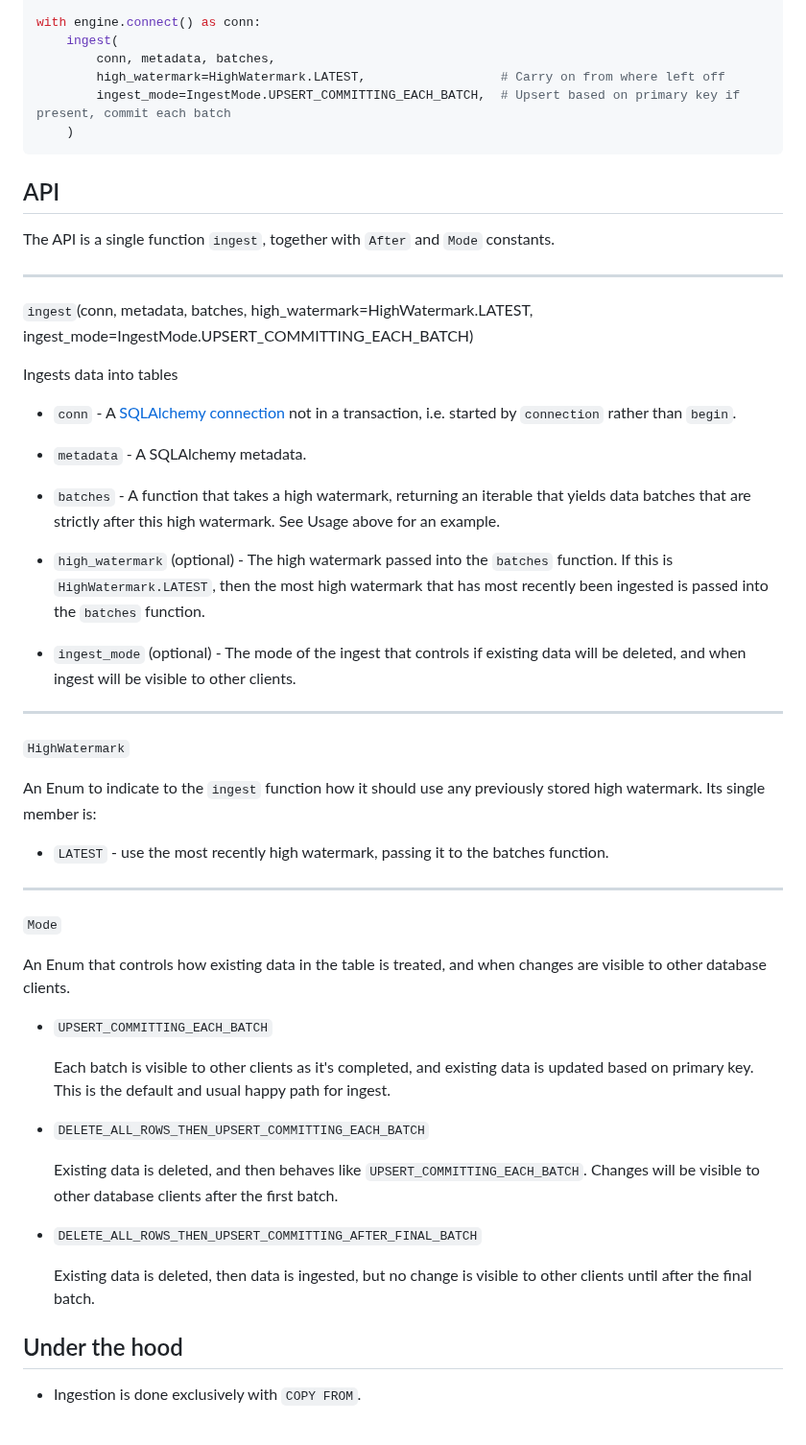
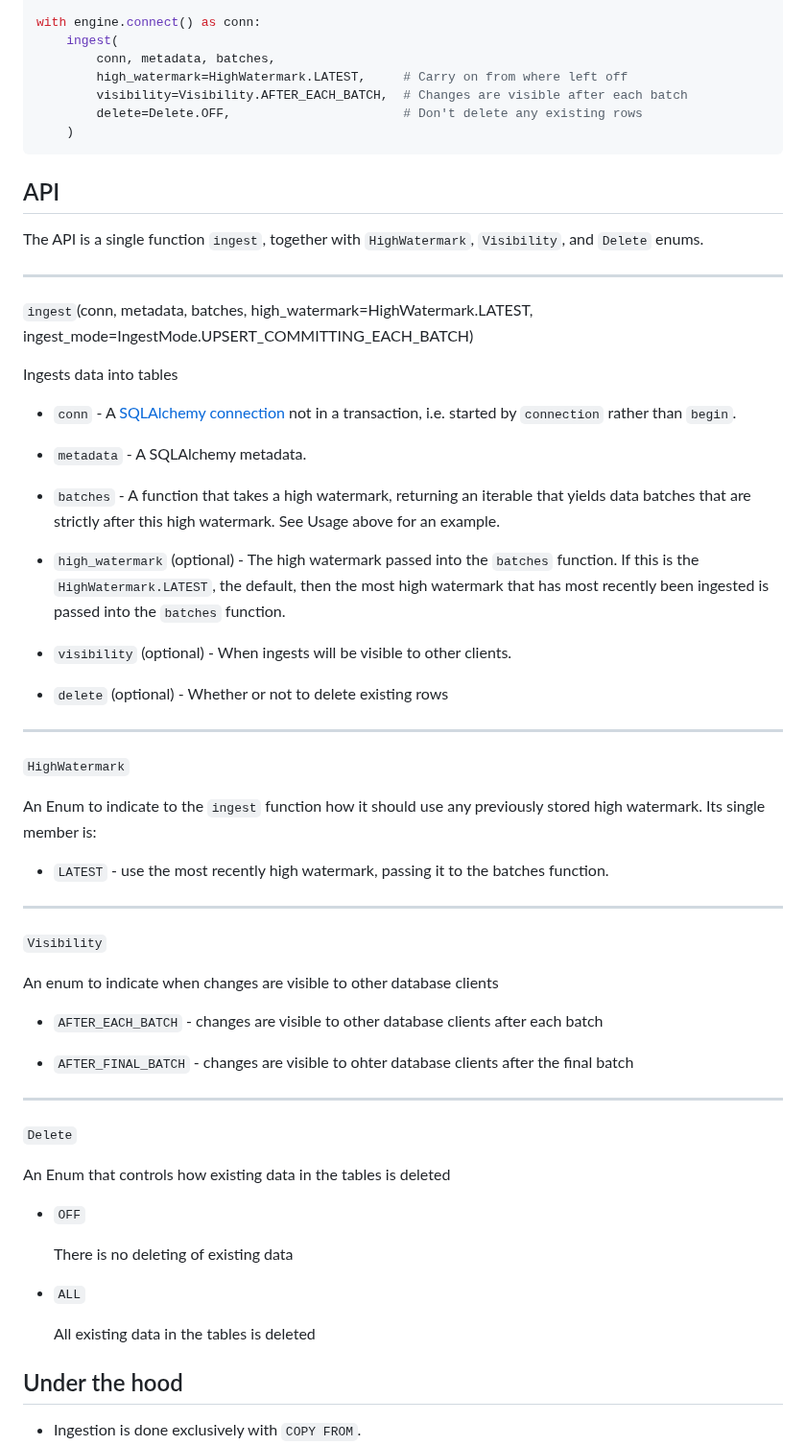
Before and after one commit to uktrade/pg-bulk-ingest, a Markdown page: README.md, the part around the change. Shown at 96% size. Drawn GitHub-style; blank space fills up the shorter version.

Commit message:
docs: split mode so each deals with less

````diff
--- a/README.md
+++ b/README.md
@@ -65,15 +65,16 @@ def batches(high_watermark):
 with engine.connect() as conn:
     ingest(
         conn, metadata, batches,
-        high_watermark=HighWatermark.LATEST,                  # Carry on from where left off
-        ingest_mode=IngestMode.UPSERT_COMMITTING_EACH_BATCH,  # Upsert based on primary key if present, commit each batch
+        high_watermark=HighWatermark.LATEST,     # Carry on from where left off
+        visibility=Visibility.AFTER_EACH_BATCH,  # Changes are visible after each batch
+        delete=Delete.OFF,                       # Don't delete any existing rows
     )
 ```
 
 
 ## API
 
-The API is a single function `ingest`, together with `After` and `Mode` constants.
+The API is a single function `ingest`, together with `HighWatermark`, `Visibility`, and `Delete` enums.
 
 ---
 
@@ -87,9 +88,11 @@ Ingests data into tables
 
 - `batches` - A function that takes a high watermark, returning an iterable that yields data batches that are strictly after this high watermark. See Usage above for an example.
 
-- `high_watermark` (optional) - The high watermark passed into the `batches` function. If this is `HighWatermark.LATEST`, then the most high watermark that has most recently been ingested is passed into the `batches` function.
+- `high_watermark` (optional) - The high watermark passed into the `batches` function. If this is the `HighWatermark.LATEST`, the default, then the most high watermark that has most recently been ingested is passed into the `batches` function.
 
-- `ingest_mode` (optional) - The mode of the ingest that controls if existing data will be deleted, and when ingest will be visible to other clients.
+- `visibility` (optional) - When ingests will be visible to other clients.
+
+- `delete` (optional) - Whether or not to delete existing rows
 
 ---
 
@@ -101,21 +104,27 @@ An Enum to indicate to the `ingest` function how it should use any previously st
 
 ---
 
-`Mode`
+`Visibility`
 
-An Enum that controls how existing data in the table is treated, and when changes are visible to other database clients.
+An enum to indicate when changes are visible to other database clients
 
-- `UPSERT_COMMITTING_EACH_BATCH`
+- `AFTER_EACH_BATCH` - changes are visible to other database clients after each batch
 
-   Each batch is visible to other clients as it's completed, and existing data is updated based on primary key. This is the default and usual happy path for ingest.
+- `AFTER_FINAL_BATCH` - changes are visible to ohter database clients after the final batch
 
-- `DELETE_ALL_ROWS_THEN_UPSERT_COMMITTING_EACH_BATCH`
+---
 
-   Existing data is deleted, and then behaves like `UPSERT_COMMITTING_EACH_BATCH`. Changes will be visible to other database clients after the first batch.
+`Delete`
 
-- `DELETE_ALL_ROWS_THEN_UPSERT_COMMITTING_AFTER_FINAL_BATCH`
+An Enum that controls how existing data in the tables is deleted
 
-   Existing data is deleted, then data is ingested, but no change is visible to other clients until after the final batch.
+- `OFF`
+
+   There is no deleting of existing data
+
+- `ALL`
+
+   All existing data in the tables is deleted
 
 
 ## Under the hood
````
